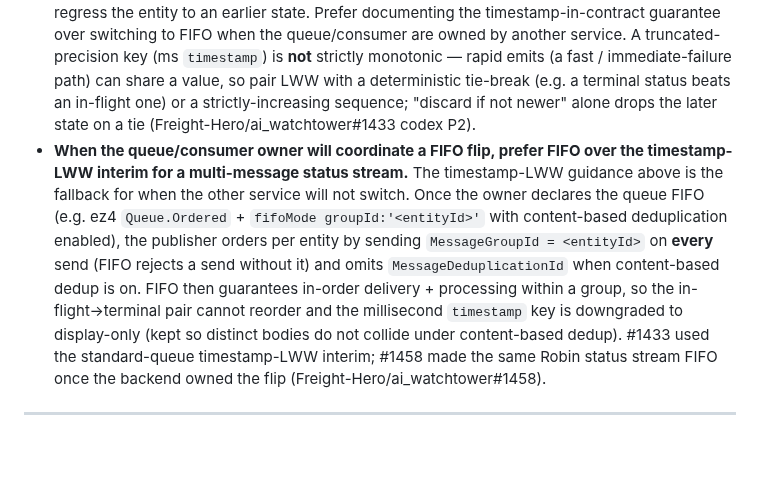
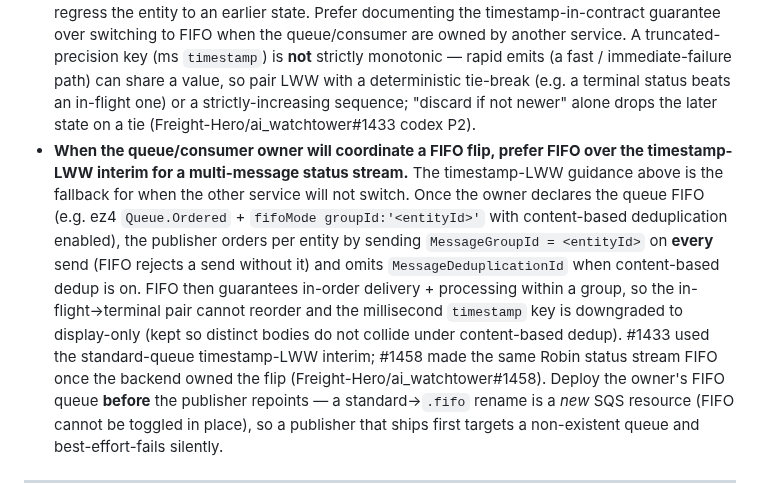
Before and after one commit to JoseETeixeira/coding-cli, a Markdown page: prompts/codeReview.instructions.md, the part around the change. Rendered like a GitHub page; blank space fills up the shorter version.

Commit message:
Update code review instructions to clarify FIFO queue handling and transitional alias usage for config/env changes

```diff
--- a/prompts/codeReview.instructions.md
+++ b/prompts/codeReview.instructions.md
@@ -297,7 +297,7 @@ path = assert_within(SKILLS_ROOT / workflow / broker / f"{skill_slug}.md", SKILL
 - **When removing a config/env enum value (rollout mode, feature-flag string, variant) that a deployed environment may still hold, keep it as a transitional alias to the new value instead of deleting it outright.** A hard removal makes the validator reject the stale env value on the next deploy; if the resolver fails closed to a safe-but-inactive mode (e.g. `shadow`), the feature silently turns off until someone flips the env — a deploy-ordering hazard. Map the old value → its new equivalent in the alias table now, and delete the alias in a later cleanup once every env is confirmed reset (Codex PR #1455 P1; WT-907 WS7 kept `skills`/`skills-only`/`skills-variant` → `live`).
 - **Paired in-flight / terminal status emissions must cover every exit path.** When a worker emits a "work started / in-flight" status to an outbound stream (e.g. the Robin status queue's `running` at graph-invoke), every terminal exit — the normal tail, early returns, AND the outer exception/recovery handler — must emit a settled status, or the consumer is left stuck on the in-flight state indefinitely. Verify the exception path re-derives and emits a terminal status (best-effort, before re-raising) (Freight-Hero/ai_watchtower#1433 codex P2).
 - **Multi-message status streams on a standard (best-effort-ordered) SQS queue need a monotonic ordering key + last-writer-wins.** When more than one status message is emitted per entity over a non-FIFO queue (e.g. `running` then a terminal status), the contract must carry a monotonic key (millisecond `timestamp`, or a version/sequence) and require consumers to apply last-writer-wins per entity id, discarding stale deliveries — otherwise SQS reordering can regress the entity to an earlier state. Prefer documenting the timestamp-in-contract guarantee over switching to FIFO when the queue/consumer are owned by another service. A truncated-precision key (ms `timestamp`) is **not** strictly monotonic — rapid emits (a fast / immediate-failure path) can share a value, so pair LWW with a deterministic tie-break (e.g. a terminal status beats an in-flight one) or a strictly-increasing sequence; "discard if not newer" alone drops the later state on a tie (Freight-Hero/ai_watchtower#1433 codex P2).
-- **When the queue/consumer owner will coordinate a FIFO flip, prefer FIFO over the timestamp-LWW interim for a multi-message status stream.** The timestamp-LWW guidance above is the fallback for when the other service will not switch. Once the owner declares the queue FIFO (e.g. ez4 `Queue.Ordered` + `fifoMode groupId:'<entityId>'` with content-based deduplication enabled), the publisher orders per entity by sending `MessageGroupId = <entityId>` on **every** send (FIFO rejects a send without it) and omits `MessageDeduplicationId` when content-based dedup is on. FIFO then guarantees in-order delivery + processing within a group, so the in-flight→terminal pair cannot reorder and the millisecond `timestamp` key is downgraded to display-only (kept so distinct bodies do not collide under content-based dedup). #1433 used the standard-queue timestamp-LWW interim; #1458 made the same Robin status stream FIFO once the backend owned the flip (Freight-Hero/ai_watchtower#1458).
+- **When the queue/consumer owner will coordinate a FIFO flip, prefer FIFO over the timestamp-LWW interim for a multi-message status stream.** The timestamp-LWW guidance above is the fallback for when the other service will not switch. Once the owner declares the queue FIFO (e.g. ez4 `Queue.Ordered` + `fifoMode groupId:'<entityId>'` with content-based deduplication enabled), the publisher orders per entity by sending `MessageGroupId = <entityId>` on **every** send (FIFO rejects a send without it) and omits `MessageDeduplicationId` when content-based dedup is on. FIFO then guarantees in-order delivery + processing within a group, so the in-flight→terminal pair cannot reorder and the millisecond `timestamp` key is downgraded to display-only (kept so distinct bodies do not collide under content-based dedup). #1433 used the standard-queue timestamp-LWW interim; #1458 made the same Robin status stream FIFO once the backend owned the flip (Freight-Hero/ai_watchtower#1458). Deploy the owner's FIFO queue **before** the publisher repoints — a standard→`.fifo` rename is a *new* SQS resource (FIFO cannot be toggled in place), so a publisher that ships first targets a non-existent queue and best-effort-fails silently.
 
 ---
 
```
